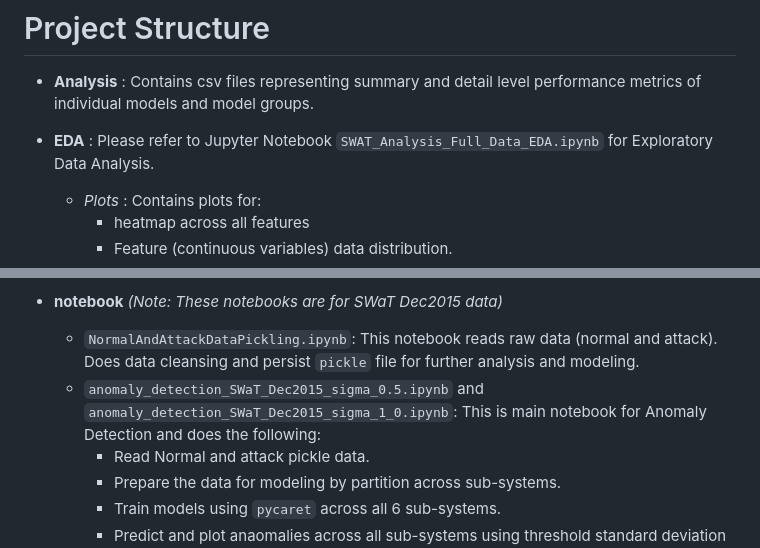
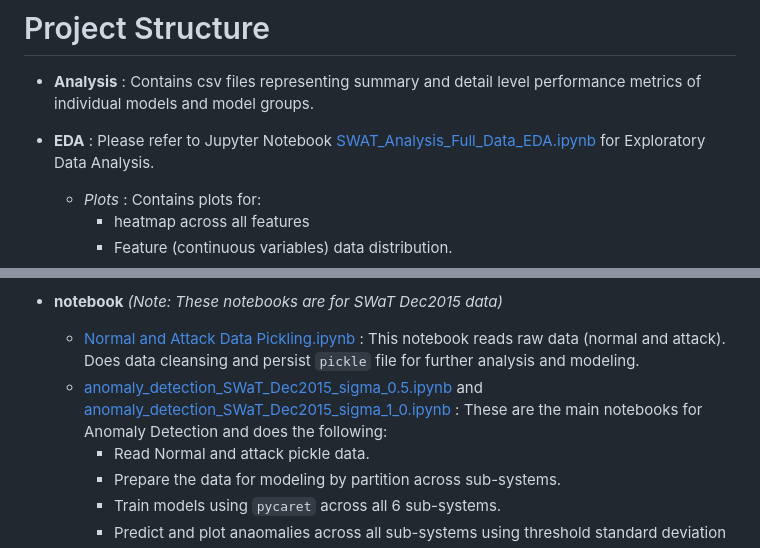
Before and after one commit to smachwe/anomaly-detector, a Markdown page: README.md, 2 parts joined by grey strips. Drawn GitHub-style.

```diff
--- a/README.md
+++ b/README.md
@@ -21,7 +21,7 @@ In pursuit of such an approach, we discovered ‘pycaret’ library which organi
 # Project Structure
 
 * **Analysis** : Contains csv files representing summary and detail level performance metrics of individual models and model groups.
-* **EDA** :  Please refer to Jupyter Notebook `SWAT_Analysis_Full_Data_EDA.ipynb` for Exploratory Data Analysis.
+* **EDA** :  Please refer to Jupyter Notebook [SWAT_Analysis_Full_Data_EDA.ipynb](EDA/SWAT_Analysis_Full_Data_EDA.ipynb) for Exploratory Data Analysis.
   * _Plots_ : Contains plots for:
     * heatmap across all features
     * Feature (continuous variables) data distribution.
@@ -32,8 +32,8 @@ In pursuit of such an approach, we discovered ‘pycaret’ library which organi
   * `% of identified attack` and `propensity of attacks` for model groups across all attackIds.
 
 * **notebook** _(Note: These notebooks are for SWaT Dec2015 data)_
-  * `NormalAndAttackDataPickling.ipynb`: This notebook reads raw data (normal and attack). Does data cleansing and persist `pickle` file for further analysis and modeling.
-  * `anomaly_detection_SWaT_Dec2015_sigma_0.5.ipynb` and `anomaly_detection_SWaT_Dec2015_sigma_1_0.ipynb`: This is main notebook for Anomaly Detection and does the following:
+  * [Normal and Attack Data Pickling.ipynb](notebook/NormalAndAttackDataPickling.ipynb) : This notebook reads raw data (normal and attack). Does data cleansing and persist `pickle` file for further analysis and modeling.
+  * [anomaly_detection_SWaT_Dec2015_sigma_0.5.ipynb](notebook/anomaly_detection_SWaT_Dec2015_sigma_0.5.ipynb) and [anomaly_detection_SWaT_Dec2015_sigma_1_0.ipynb](notebook/anomaly_detection_SWaT_Dec2015_sigma_1_0.ipynb) : These are the main notebooks for Anomaly Detection and does the following:
     * Read Normal and attack pickle data.
     * Prepare the data for modeling by partition across sub-systems.
     * Train models using `pycaret` across all 6 sub-systems.
```
